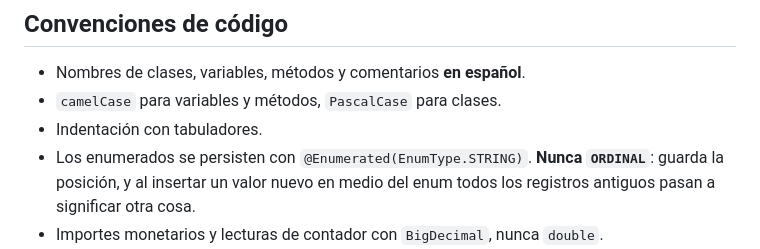
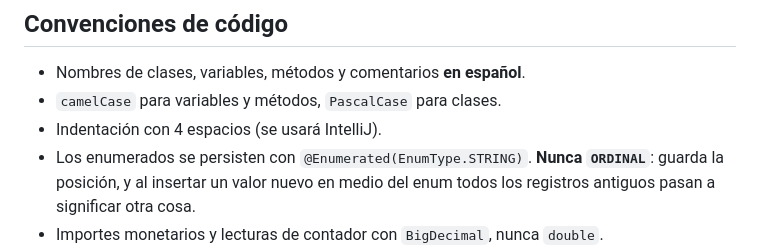
Before and after one commit to galanmg/giapp, a Markdown page: CLAUDE.md, the part around the change. GitHub-like rendering.

Commit message:
Actualización de CLAUDE.md; se corrige mención de indentación

```diff
--- a/CLAUDE.md
+++ b/CLAUDE.md
@@ -131,7 +131,7 @@ entre la API y el cliente.
 
 - Nombres de clases, variables, métodos y comentarios **en español**.
 - `camelCase` para variables y métodos, `PascalCase` para clases.
-- Indentación con tabuladores.
+- Indentación con 4 espacios (se usará IntelliJ).
 - Los enumerados se persisten con `@Enumerated(EnumType.STRING)`.
   **Nunca `ORDINAL`**: guarda la posición, y al insertar un valor nuevo en medio
   del enum todos los registros antiguos pasan a significar otra cosa.
```
